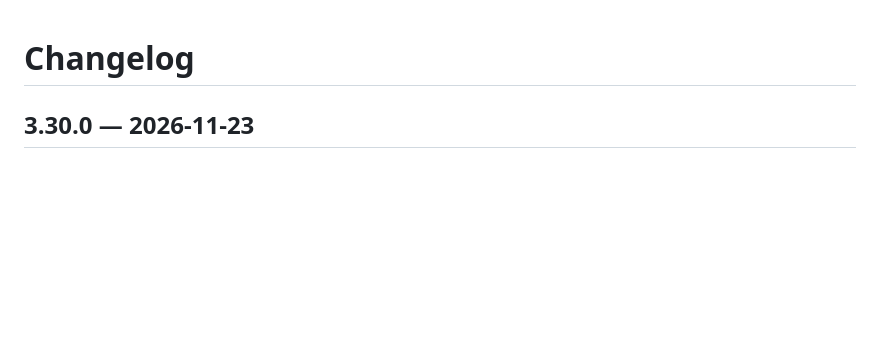
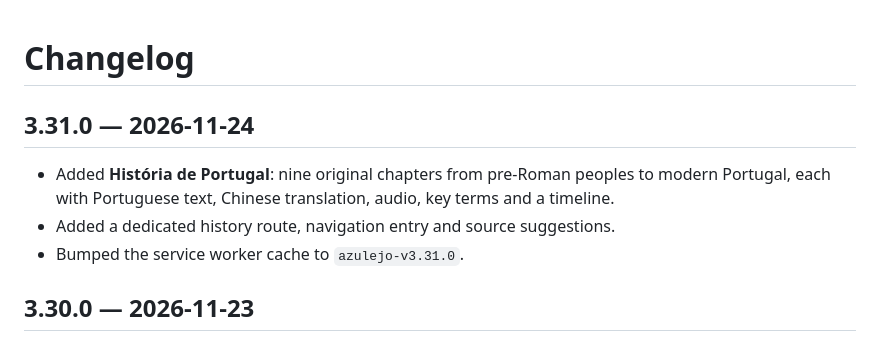
Before and after one commit to beango2025/azulejo, a Markdown page: CHANGELOG.md, the part around the change. Drawn GitHub-style; blank space fills up the shorter version.

Commit message:
Add Portuguese history with Chinese translation

```diff
--- a/CHANGELOG.md
+++ b/CHANGELOG.md
@@ -1,4 +1,10 @@
 # Changelog
+
+## 3.31.0 — 2026-11-24
+
+- Added **História de Portugal**: nine original chapters from pre-Roman peoples to modern Portugal, each with Portuguese text, Chinese translation, audio, key terms and a timeline.
+- Added a dedicated history route, navigation entry and source suggestions.
+- Bumped the service worker cache to `azulejo-v3.31.0`.
 
 ## 3.30.0 — 2026-11-23
 
```
Also changed, not shown: README.md (+3 -2 lines), screenshots/history.png (added), 7 other files.
